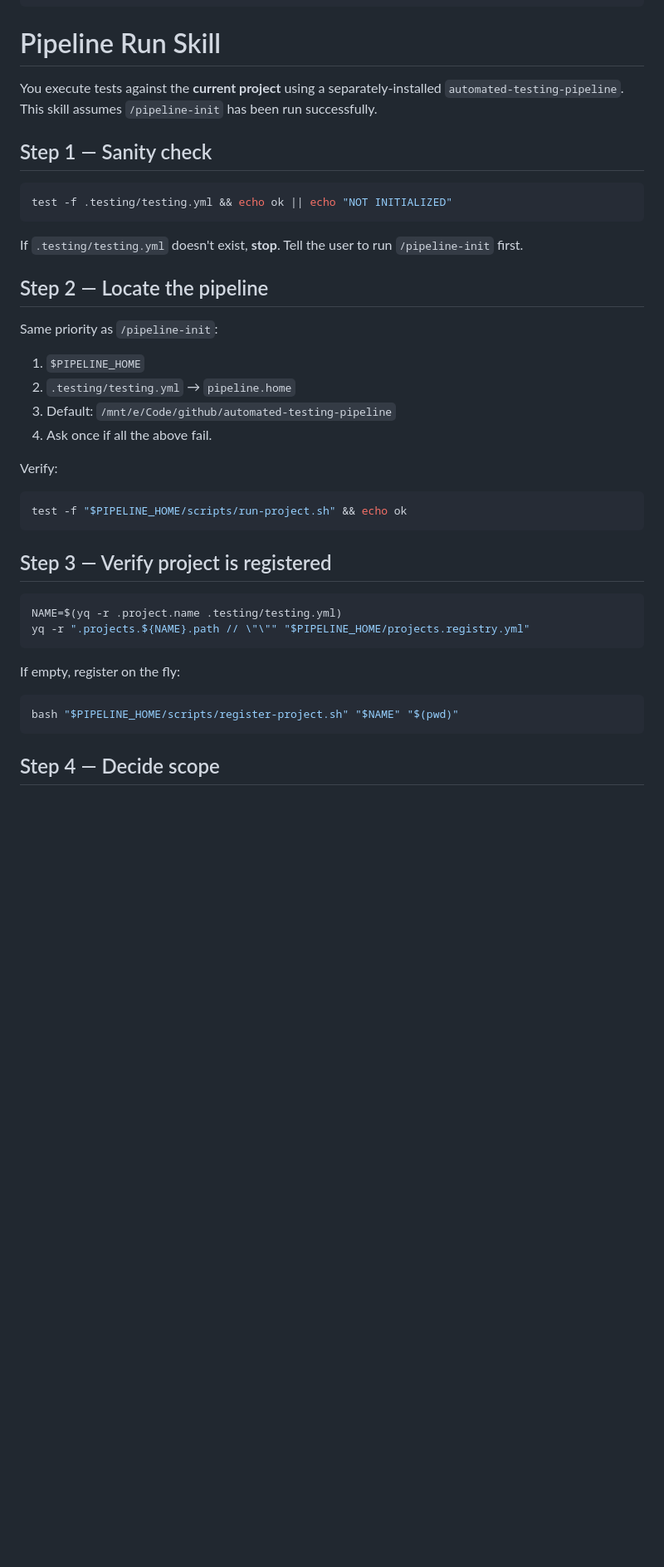
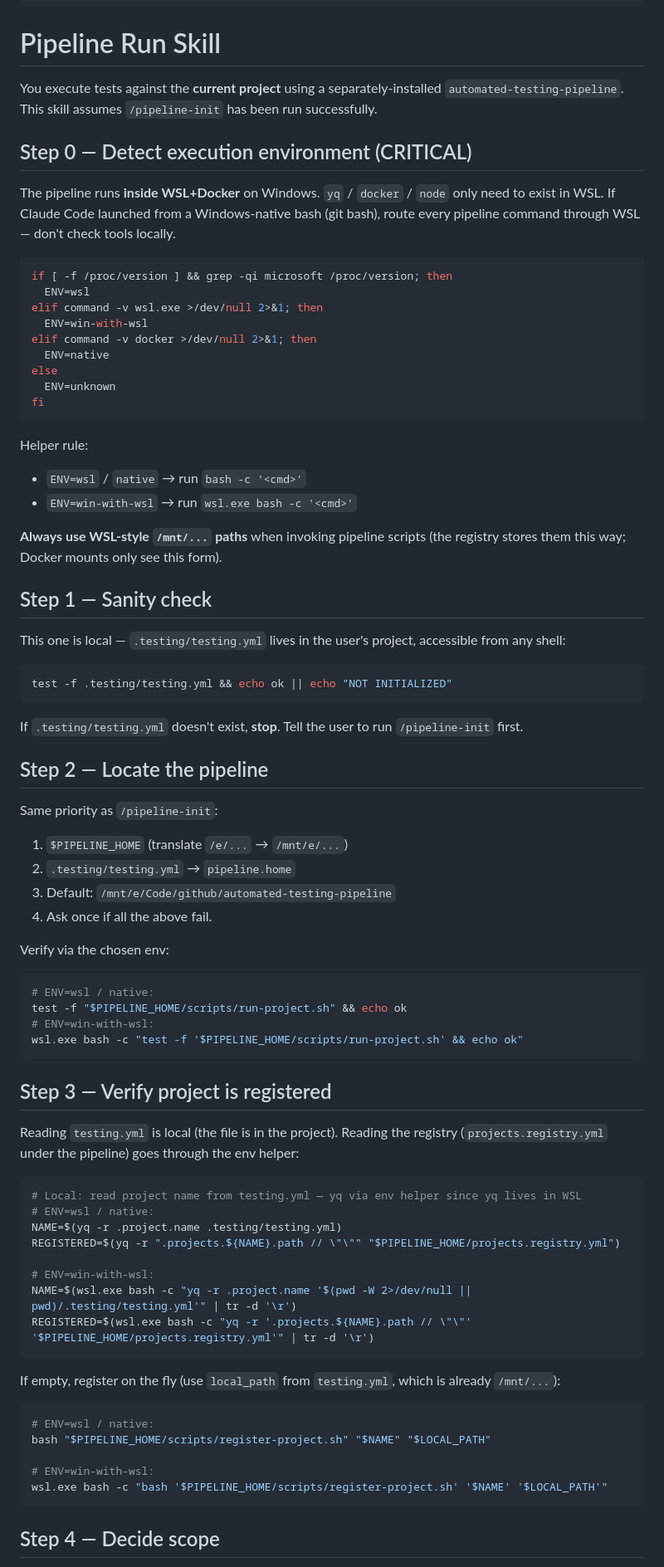
Before and after one commit to jwu0330/automated-testing-pipeline, a Markdown page: skills/pipeline-run/SKILL.md, the part around one of its changes. Shown at 83% size. GitHub-like rendering; blank space fills up the shorter version.

````diff
--- a/skills/pipeline-run/SKILL.md
+++ b/skills/pipeline-run/SKILL.md
@@ -12,7 +12,31 @@ description: |
 
 You execute tests against the **current project** using a separately-installed `automated-testing-pipeline`. This skill assumes `/pipeline-init` has been run successfully.
 
+## Step 0 — Detect execution environment (CRITICAL)
+
+The pipeline runs **inside WSL+Docker** on Windows. `yq` / `docker` / `node` only need to exist in WSL. If Claude Code launched from a Windows-native bash (git bash), route every pipeline command through WSL — don't check tools locally.
+
+```bash
+if [ -f /proc/version ] && grep -qi microsoft /proc/version; then
+  ENV=wsl
+elif command -v wsl.exe >/dev/null 2>&1; then
+  ENV=win-with-wsl
+elif command -v docker >/dev/null 2>&1; then
+  ENV=native
+else
+  ENV=unknown
+fi
+```
+
+Helper rule:
+- `ENV=wsl` / `native` → run `bash -c '<cmd>'`
+- `ENV=win-with-wsl` → run `wsl.exe bash -c '<cmd>'`
+
+**Always use WSL-style `/mnt/...` paths** when invoking pipeline scripts (the registry stores them this way; Docker mounts only see this form).
+
 ## Step 1 — Sanity check
+
+This one is local — `.testing/testing.yml` lives in the user's project, accessible from any shell:
 
 ```bash
 test -f .testing/testing.yml && echo ok || echo "NOT INITIALIZED"
@@ -24,28 +48,43 @@ If `.testing/testing.yml` doesn't exist, **stop**. Tell the user to run `/pipeli
 
 Same priority as `/pipeline-init`:
 
-1. `$PIPELINE_HOME`
+1. `$PIPELINE_HOME` (translate `/e/...` → `/mnt/e/...`)
 2. `.testing/testing.yml` → `pipeline.home`
 3. Default: `/mnt/e/Code/github/automated-testing-pipeline`
 4. Ask once if all the above fail.
 
-Verify:
+Verify via the chosen env:
 
 ```bash
+# ENV=wsl / native:
 test -f "$PIPELINE_HOME/scripts/run-project.sh" && echo ok
+# ENV=win-with-wsl:
+wsl.exe bash -c "test -f '$PIPELINE_HOME/scripts/run-project.sh' && echo ok"
 ```
 
 ## Step 3 — Verify project is registered
 
+Reading `testing.yml` is local (the file is in the project). Reading the registry (`projects.registry.yml` under the pipeline) goes through the env helper:
+
 ```bash
+# Local: read project name from testing.yml — yq via env helper since yq lives in WSL
+# ENV=wsl / native:
 NAME=$(yq -r .project.name .testing/testing.yml)
-yq -r ".projects.${NAME}.path // \"\"" "$PIPELINE_HOME/projects.registry.yml"
+REGISTERED=$(yq -r ".projects.${NAME}.path // \"\"" "$PIPELINE_HOME/projects.registry.yml")
+
+# ENV=win-with-wsl:
+NAME=$(wsl.exe bash -c "yq -r .project.name '$(pwd -W 2>/dev/null || pwd)/.testing/testing.yml'" | tr -d '\r')
+REGISTERED=$(wsl.exe bash -c "yq -r '.projects.${NAME}.path // \"\"' '$PIPELINE_HOME/projects.registry.yml'" | tr -d '\r')
 ```
 
-If empty, register on the fly:
+If empty, register on the fly (use `local_path` from `testing.yml`, which is already `/mnt/...`):
 
 ```bash
-bash "$PIPELINE_HOME/scripts/register-project.sh" "$NAME" "$(pwd)"
+# ENV=wsl / native:
+bash "$PIPELINE_HOME/scripts/register-project.sh" "$NAME" "$LOCAL_PATH"
+
+# ENV=win-with-wsl:
+wsl.exe bash -c "bash '$PIPELINE_HOME/scripts/register-project.sh' '$NAME' '$LOCAL_PATH'"
 ```
 
 ## Step 4 — Decide scope
````
Also changed, not shown: other parts of skills/pipeline-run/SKILL.md (+13 -3 lines), skills/pipeline-init/SKILL.md (+63 -8 lines).
